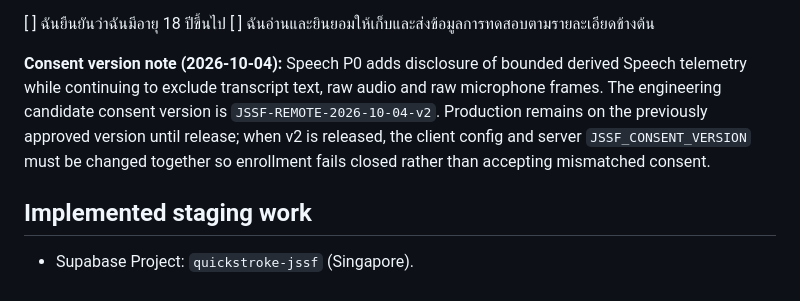
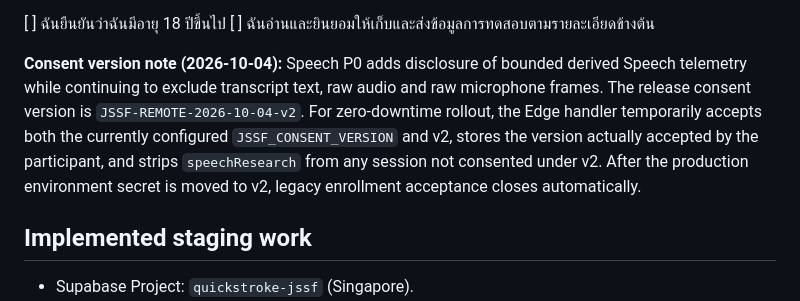
Before and after one commit to KpunWP/QuickStroke, a Markdown page: docs/JSSF_REMOTE_DATA_COLLECTION_DRAFT.md, the part around the change. GitHub-like rendering.

Commit message:
JSSF consent v2: document zero-downtime transition guard

```diff
--- a/docs/JSSF_REMOTE_DATA_COLLECTION_DRAFT.md
+++ b/docs/JSSF_REMOTE_DATA_COLLECTION_DRAFT.md
@@ -27,7 +27,7 @@
 [ ] ฉันยืนยันว่าฉันมีอายุ 18 ปีขึ้นไป
 [ ] ฉันอ่านและยินยอมให้เก็บและส่งข้อมูลการทดสอบตามรายละเอียดข้างต้น
 
-**Consent version note (2026-10-04):** Speech P0 adds disclosure of bounded derived Speech telemetry while continuing to exclude transcript text, raw audio and raw microphone frames. The engineering candidate consent version is `JSSF-REMOTE-2026-10-04-v2`. Production remains on the previously approved version until release; when v2 is released, the client config and server `JSSF_CONSENT_VERSION` must be changed together so enrollment fails closed rather than accepting mismatched consent.
+**Consent version note (2026-10-04):** Speech P0 adds disclosure of bounded derived Speech telemetry while continuing to exclude transcript text, raw audio and raw microphone frames. The release consent version is `JSSF-REMOTE-2026-10-04-v2`. For zero-downtime rollout, the Edge handler temporarily accepts both the currently configured `JSSF_CONSENT_VERSION` and v2, stores the version actually accepted by the participant, and strips `speechResearch` from any session not consented under v2. After the production environment secret is moved to v2, legacy enrollment acceptance closes automatically.
 
 ## Implemented staging work
 - Supabase Project: `quickstroke-jssf` (Singapore).
```
